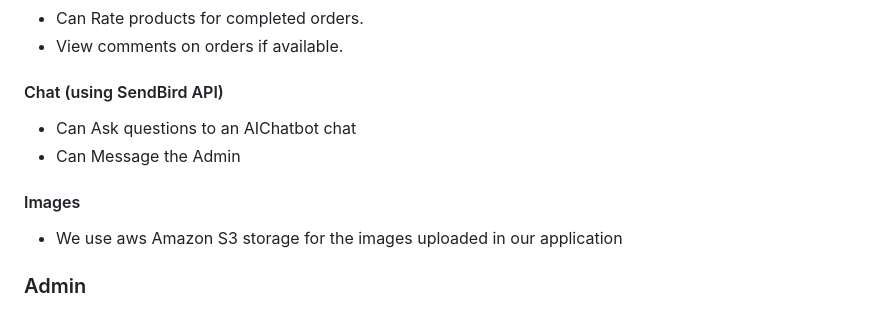
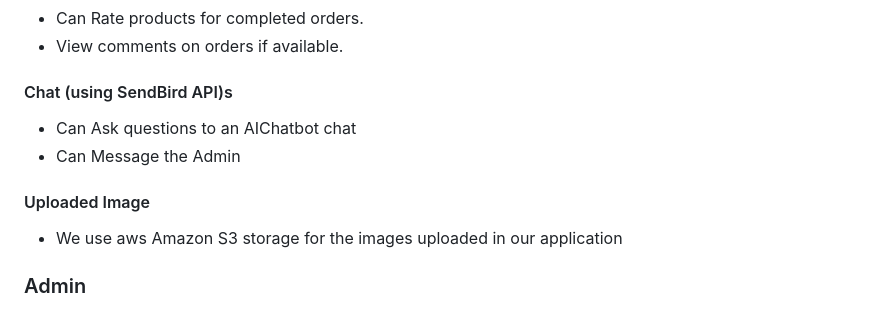
Before and after one commit to Dng120696/Online_Store_App, a Markdown page: README.md, the part around the change. GitHub-like rendering.

```diff
--- a/README.md
+++ b/README.md
@@ -44,11 +44,11 @@ Welcome to our Online Store App, a robust web application built with Ruby on Rai
 - Can Rate products for completed orders.
 - View comments on orders if available.
 
-#### Chat (using SendBird API)
+#### Chat (using SendBird API)s
 - Can Ask questions to an AIChatbot chat
 - Can Message the Admin
 
-#### Images
+#### Uploaded Image
 - We use aws Amazon S3 storage for the images uploaded in our application
 
 ### Admin
```
